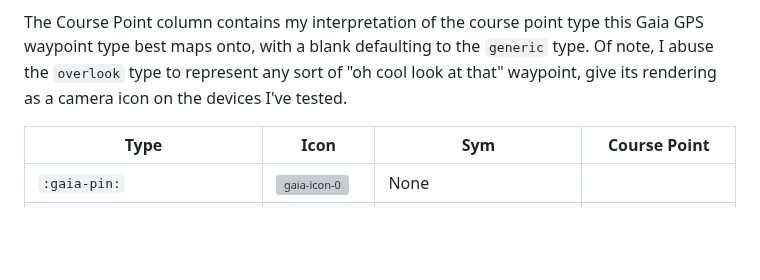
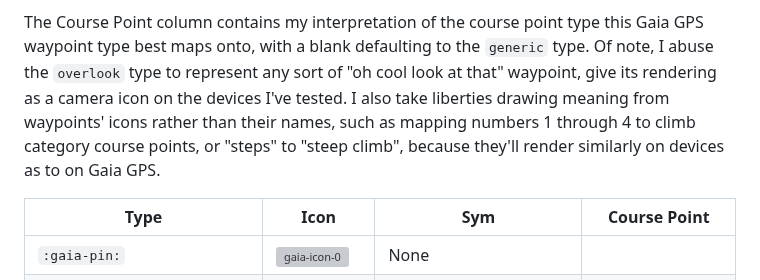
Before and after one commit to mshroyer/coursepointer, a Markdown page: docs/point_types.md, the part around one of its changes. Drawn GitHub-style; blank space fills up the shorter version; grey boxes are pictures that could not be loaded.

Commit message:
[docs] Tweak Gaia waypoint to course point mappings

```diff
--- a/docs/point_types.md
+++ b/docs/point_types.md
@@ -198,7 +198,10 @@ The Course Point column contains my interpretation of the course point type
 this Gaia GPS waypoint type best maps onto, with a blank defaulting to the
 `generic` type.  Of note, I abuse the `overlook` type to represent any sort of
 "oh cool look at that" waypoint, give its rendering as a camera icon on the
-devices I've tested.
+devices I've tested.  I also take liberties drawing meaning from waypoints'
+icons rather than their names, such as mapping numbers 1 through 4 to climb
+category course points, or "steps" to "steep climb", because they'll render
+similarly on devices as to on Gaia GPS.
 
 | Type                         | Icon                                    | Sym                      | Course Point      |
 |------------------------------|-----------------------------------------|--------------------------|-------------------|
```
Also changed, not shown: other parts of docs/point_types.md (+9 -9 lines).
